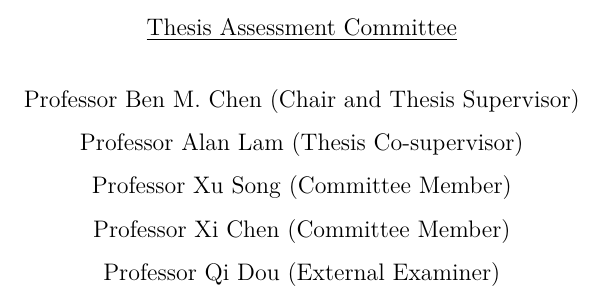
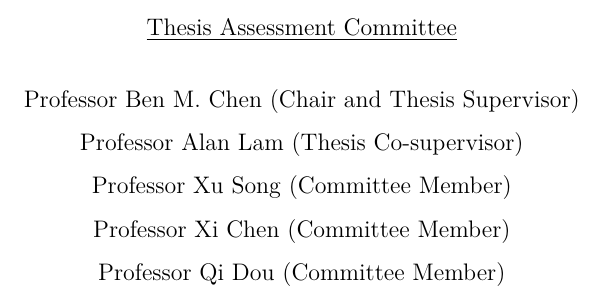
Before and after one commit to hyjcde/CE-Report, a LaTeX thesis (thesis.tex): part of page 2 of 208, cut so that both start at the same text. Compiled offline with XeLaTeX.

Commit message:
Updates from Overleaf

```diff
--- a/thesis.tex
+++ b/thesis.tex
@@ -27,7 +27,7 @@
 	Professor Alan Lam (Thesis Co-supervisor)\\
 	Professor Xu Song (Committee Member)\\
 	Professor Xi Chen (Committee Member)\\
-	Professor Qi Dou (External Examiner)%
+	Professor Qi Dou (Committee Member)%
 }
 
 % ---------------------------------------------------------------------------- %
```
